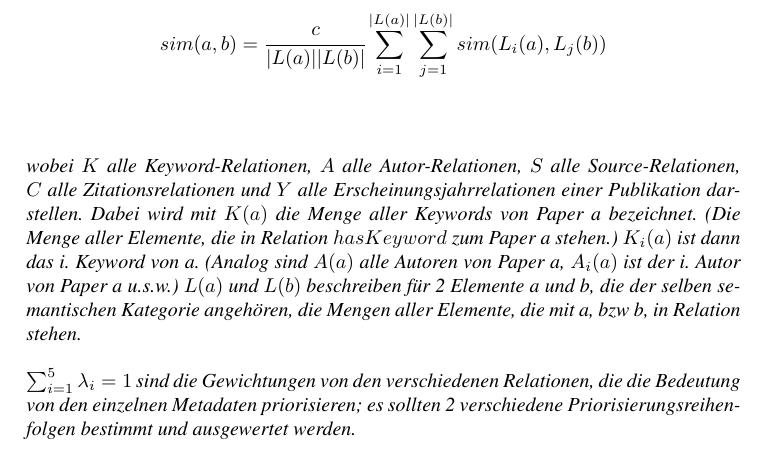
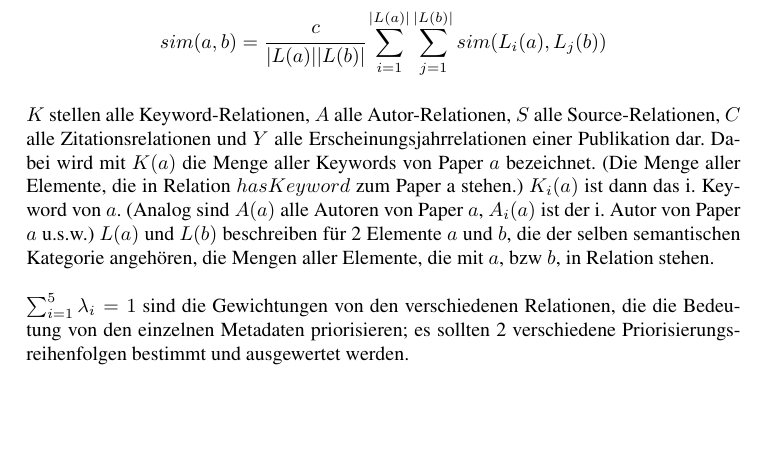
Before and after one commit to lusy/SemanticModellingPaperSimilarity, a LaTeX document (paper/paper.tex, which reads paper/3-EntwurfUndImplementierung.tex): part of page 29 of 34, cut so that both start at the same text, the shorter picture padded with empty space. Compiled offline with pdfLaTeX; the source files are stored in an older character set and shown here as Unicode.

Commit message:
similarity definition - cosmetic changes

```diff
--- a/paper/3-EntwurfUndImplementierung.tex
+++ b/paper/3-EntwurfUndImplementierung.tex
@@ -374,15 +364,14 @@ sim(a,b)  =
         \cfrac{c}{|L(a)||L(b)|}
         \sum_{i=1}^{|L(a)|} \sum_{j=1}^{|L(b)|} sim(L_i(a),L_j(b))
 \]
-\newline
-\newline
-\newline
-wobei $K$ alle Keyword-Relationen, $A$ alle Autor-Relationen, $S$ alle Source-Relationen, $C$ alle Zitationsrelationen und $Y$ alle Erscheinungsjahrrelationen einer Publikation darstellen.
-Dabei wird mit $K(a)$ die Menge aller Keywords von Paper a bezeichnet.
+\end{mydef}
+
+$K$ stellen alle Keyword-Relationen, $A$ alle Autor-Relationen, $S$ alle Source-Relationen, $C$ alle Zitationsrelationen und $Y$ alle Erscheinungsjahrrelationen einer Publikation dar.
+Dabei wird mit $K(a)$ die Menge aller Keywords von Paper $a$ bezeichnet.
 (Die Menge aller Elemente, die in Relation $hasKeyword$ zum Paper a stehen.)
-$K_i(a)$ ist dann das i. Keyword von a.
-(Analog sind $A(a)$ alle Autoren von Paper a, $A_i(a)$ ist der i. Autor von Paper a u.s.w.)
-$L(a)$ und $L(b)$ beschreiben für 2 Elemente a und b, die der selben semantischen Kategorie angehören, die Mengen aller Elemente, die mit a, bzw b, in Relation stehen.
+$K_i(a)$ ist dann das i. Keyword von $a$.
+(Analog sind $A(a)$ alle Autoren von Paper $a$, $A_i(a)$ ist der i. Autor von Paper $a$ u.s.w.)
+$L(a)$ und $L(b)$ beschreiben für 2 Elemente $a$ und $b$, die der selben semantischen Kategorie angehören, die Mengen aller Elemente, die mit $a$, bzw $b$, in Relation stehen.
 \newline
 \newline
 $\sum_{i=1}^{5} \lambda_i = 1$ sind die Gewichtungen von den verschiedenen Relationen, die die Bedeutung von den einzelnen Metadaten priorisieren; es sollten 2 verschiedene Priorisierungsreihenfolgen bestimmt und ausgewertet werden.
@@ -392,5 +381,4 @@ $c$ ist ein Dämfungsfaktor, $c\in [0..1]$; c wird in Anlehnung an \cite{simrank
 \newline
-\end{mydef}
 
 Die rekursive Definition kann folgendermaßen iterativ umgeschrieben werden.
 \cite{simrank2002}, \cite{ZhaoHS09} und \cite{DBLP:journals/corr/abs-1109-1059} haben gezeigt, dass die so definierten iterativen Gleichungen zu einem Fixpunkt konvergieren.
```
Also changed, not shown: paper/3-EntwurfUndImplementierung.tex (12 more changed lines).
